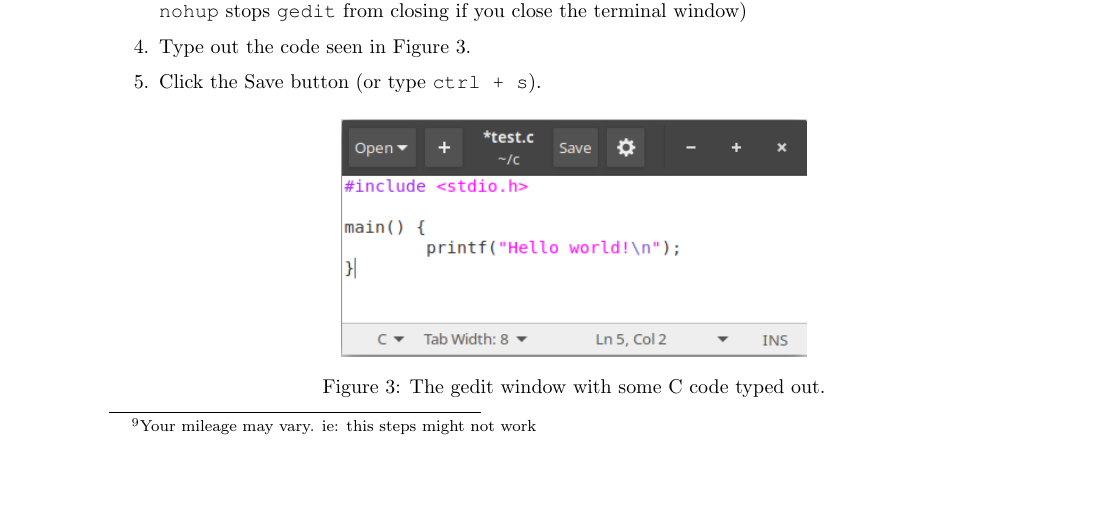
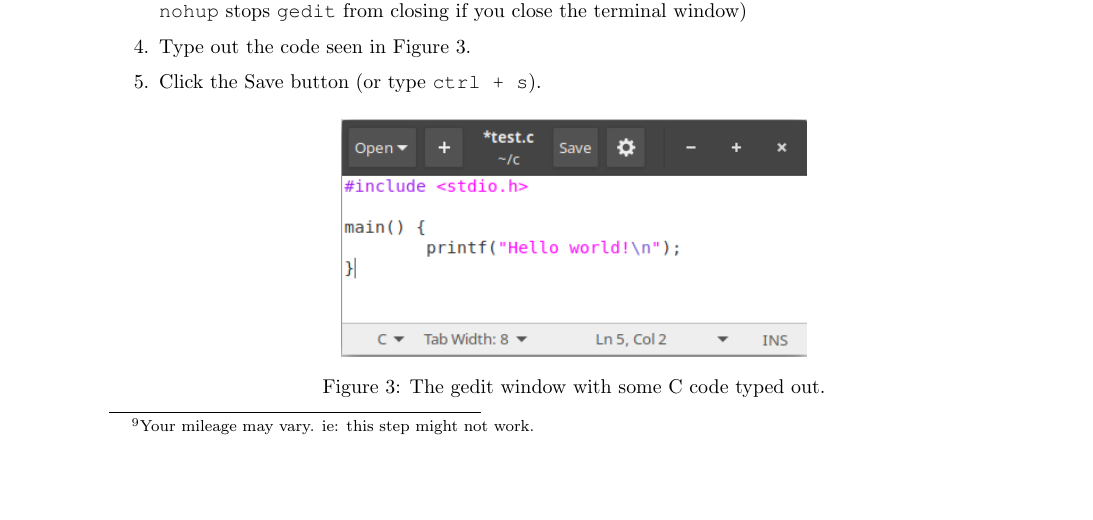
Before and after one commit to bschulznewy/engg1003, a LaTeX document (Labs/LabWk1.tex): part of page 8 of 9, cut so that both start at the same text. Compiled offline with pdfLaTeX.

Commit message:
Fixed footnote typo.

```diff
--- a/Labs/LabWk1.tex
+++ b/Labs/LabWk1.tex
@@ -288,7 +288,7 @@ Linux is not supported by university IT but, personally, I find it to be a fanta
 
 Installing Ubuntu is beyond the scope of this document (and course). If you think this is a daunting task I would recommend only using the officially supported tools to complete ENGG1003. There are many thousands of websites and YouTube videos which will guide you through the Ubuntu (or Mint, Arch, etc.) installation process. \textbf{NB:} Installing a new operating system can \textit{very easily} destroy all existing software on a machine. Don't do this if you don't know what you're doing.
 
-That out of the way, here's how you can get started. These steps assume a fresh Ubuntu 18.04 installation, in other distributions YMMV\footnote{Your mileage may vary. ie: this steps might not work}:
+That out of the way, here's how you can get started. These steps assume a fresh Ubuntu 18.04 installation, in other distributions YMMV\footnote{Your mileage may vary. ie: this step might not work.}:
 
 \begin{enumerate}
 \item The C compiler in Linux (and OnlineGDB, and \textit{many} other platforms) is gcc (the GNU C Compiler). To install it, open a terminal (\texttt{ctrl + alt + t}) and type:
```
Also changed, not shown: Labs/LabWk1.pdf.
